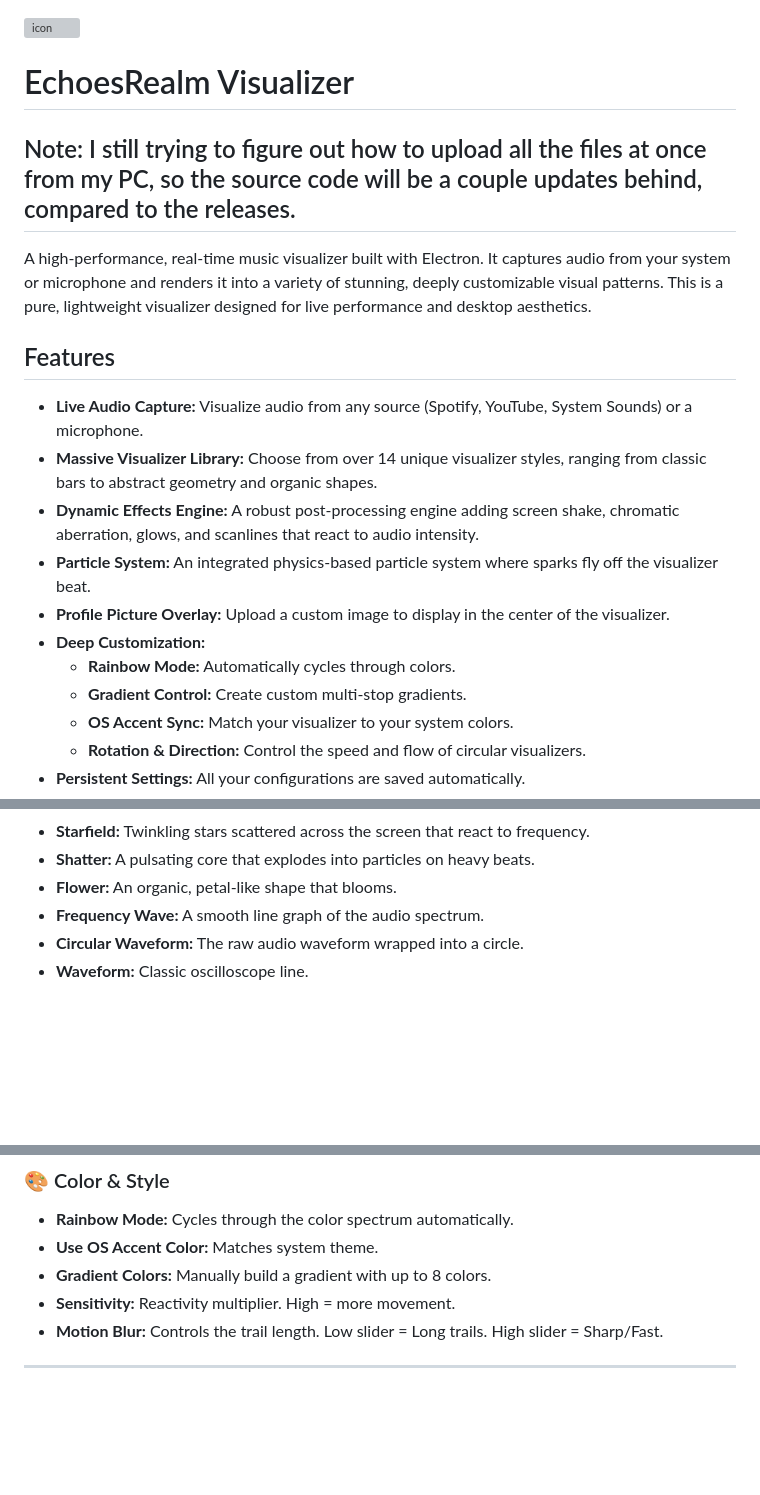
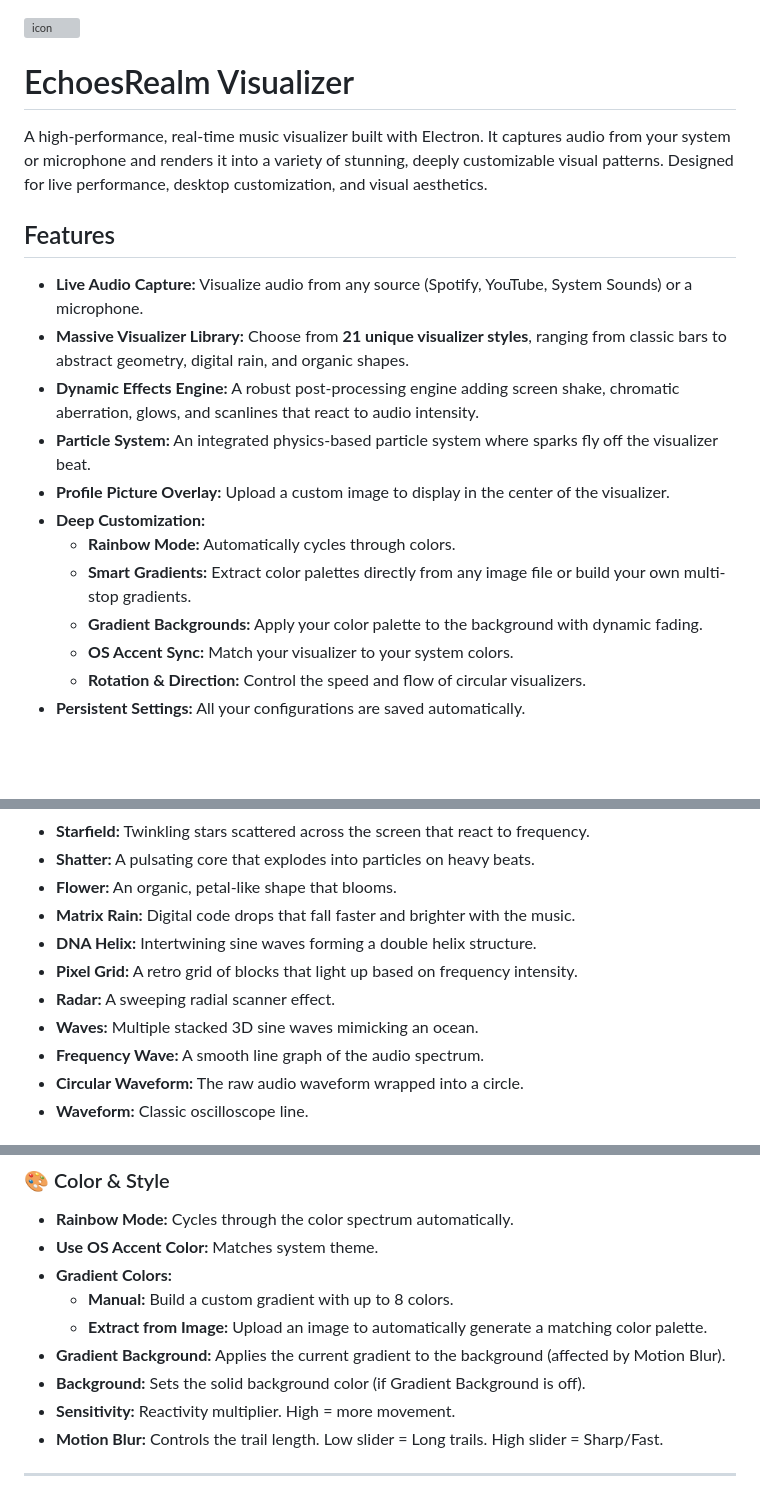
Before and after one commit to MrCryptographic/EchoesRealm-Music-Visulizer, a Markdown page: README.md, 3 parts joined by grey strips. GitHub-like rendering; blank space fills up the shorter version; grey boxes are pictures that could not be loaded.

Commit message:
Updated for 2.1.1

```diff
--- a/README.md
+++ b/README.md
@@ -1,20 +1,20 @@
 <img width="512" height="512" alt="icon" src="https://github.com/user-attachments/assets/1fdfb7a1-a862-4bf7-a142-e972fcf87840" />
 
+# EchoesRealm Visualizer
 
-# EchoesRealm Visualizer
-## Note: I still trying to figure out how to upload all the files at once from my PC, so the source code will be a couple updates behind, compared to the releases.
-A high-performance, real-time music visualizer built with Electron. It captures audio from your system or microphone and renders it into a variety of stunning, deeply customizable visual patterns. This is a pure, lightweight visualizer designed for live performance and desktop aesthetics.
+A high-performance, real-time music visualizer built with Electron. It captures audio from your system or microphone and renders it into a variety of stunning, deeply customizable visual patterns. Designed for live performance, desktop customization, and visual aesthetics.
 
 ## Features
 
 -   **Live Audio Capture:** Visualize audio from any source (Spotify, YouTube, System Sounds) or a microphone.
--   **Massive Visualizer Library:** Choose from over 14 unique visualizer styles, ranging from classic bars to abstract geometry and organic shapes.
+-   **Massive Visualizer Library:** Choose from **21 unique visualizer styles**, ranging from classic bars to abstract geometry, digital rain, and organic shapes.
 -   **Dynamic Effects Engine:** A robust post-processing engine adding screen shake, chromatic aberration, glows, and scanlines that react to audio intensity.
 -   **Particle System:** An integrated physics-based particle system where sparks fly off the visualizer beat.
 -   **Profile Picture Overlay:** Upload a custom image to display in the center of the visualizer.
 -   **Deep Customization:**
     -   **Rainbow Mode:** Automatically cycles through colors.
-    -   **Gradient Control:** Create custom multi-stop gradients.
+    -   **Smart Gradients:** Extract color palettes directly from any image file or build your own multi-stop gradients.
+    -   **Gradient Backgrounds:** Apply your color palette to the background with dynamic fading.
     -   **OS Accent Sync:** Match your visualizer to your system colors.
     -   **Rotation & Direction:** Control the speed and flow of circular visualizers.
 -   **Persistent Settings:** All your configurations are saved automatically.
@@ -79,6 +79,11 @@ Click the **gear icon** (top-right) to open the sidebar.
 -   **Starfield:** Twinkling stars scattered across the screen that react to frequency.
 -   **Shatter:** A pulsating core that explodes into particles on heavy beats.
 -   **Flower:** An organic, petal-like shape that blooms.
+-   **Matrix Rain:** Digital code drops that fall faster and brighter with the music.
+-   **DNA Helix:** Intertwining sine waves forming a double helix structure.
+-   **Pixel Grid:** A retro grid of blocks that light up based on frequency intensity.
+-   **Radar:** A sweeping radial scanner effect.
+-   **Waves:** Multiple stacked 3D sine waves mimicking an ocean.
 -   **Frequency Wave:** A smooth line graph of the audio spectrum.
 -   **Circular Waveform:** The raw audio waveform wrapped into a circle.
 -   **Waveform:** Classic oscilloscope line.
@@ -106,7 +111,11 @@ Click the **gear icon** (top-right) to open the sidebar.
 ### 🎨 Color & Style
 -   **Rainbow Mode:** Cycles through the color spectrum automatically.
 -   **Use OS Accent Color:** Matches system theme.
--   **Gradient Colors:** Manually build a gradient with up to 8 colors.
+-   **Gradient Colors:**
+    -   **Manual:** Build a custom gradient with up to 8 colors.
+    -   **Extract from Image:** Upload an image to automatically generate a matching color palette.
+-   **Gradient Background:** Applies the current gradient to the background (affected by Motion Blur).
+-   **Background:** Sets the solid background color (if Gradient Background is off).
 -   **Sensitivity:** Reactivity multiplier. High = more movement.
 -   **Motion Blur:** Controls the trail length. Low slider = Long trails. High slider = Sharp/Fast.
 
```
